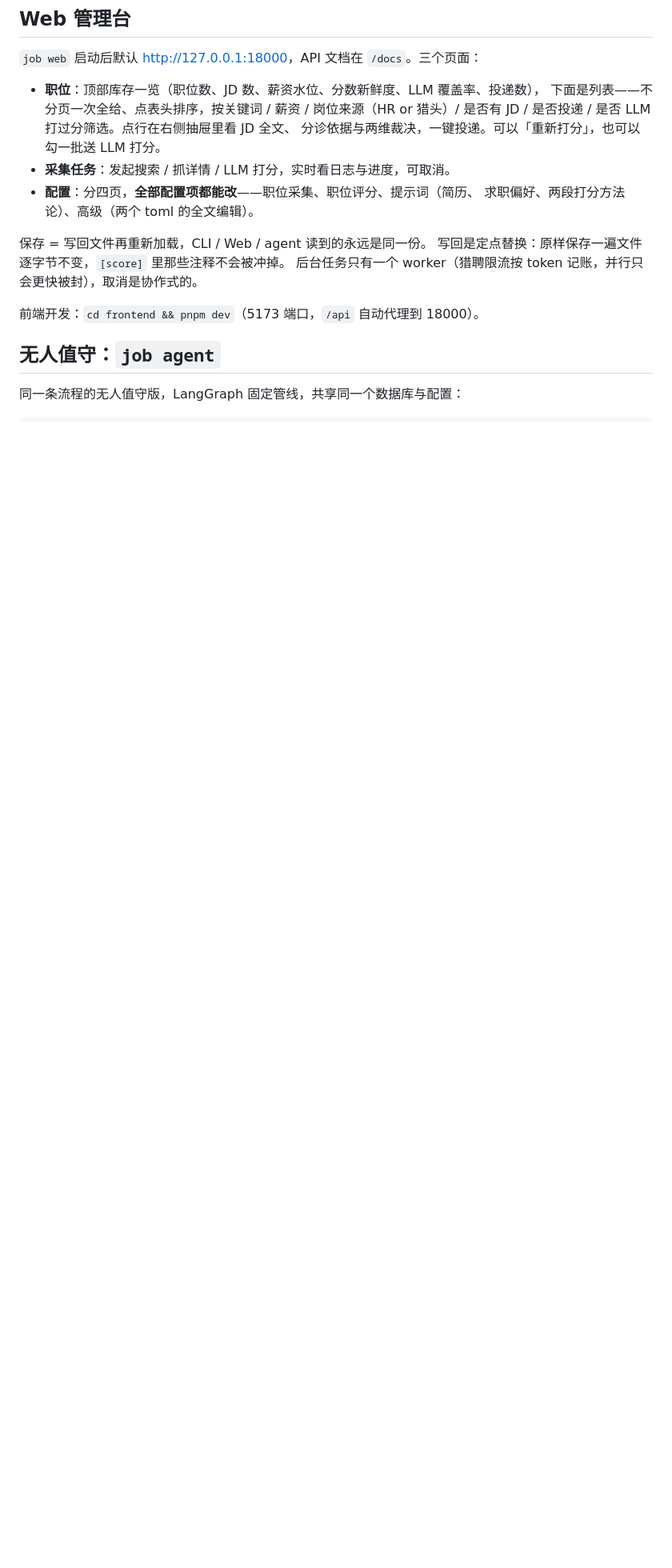
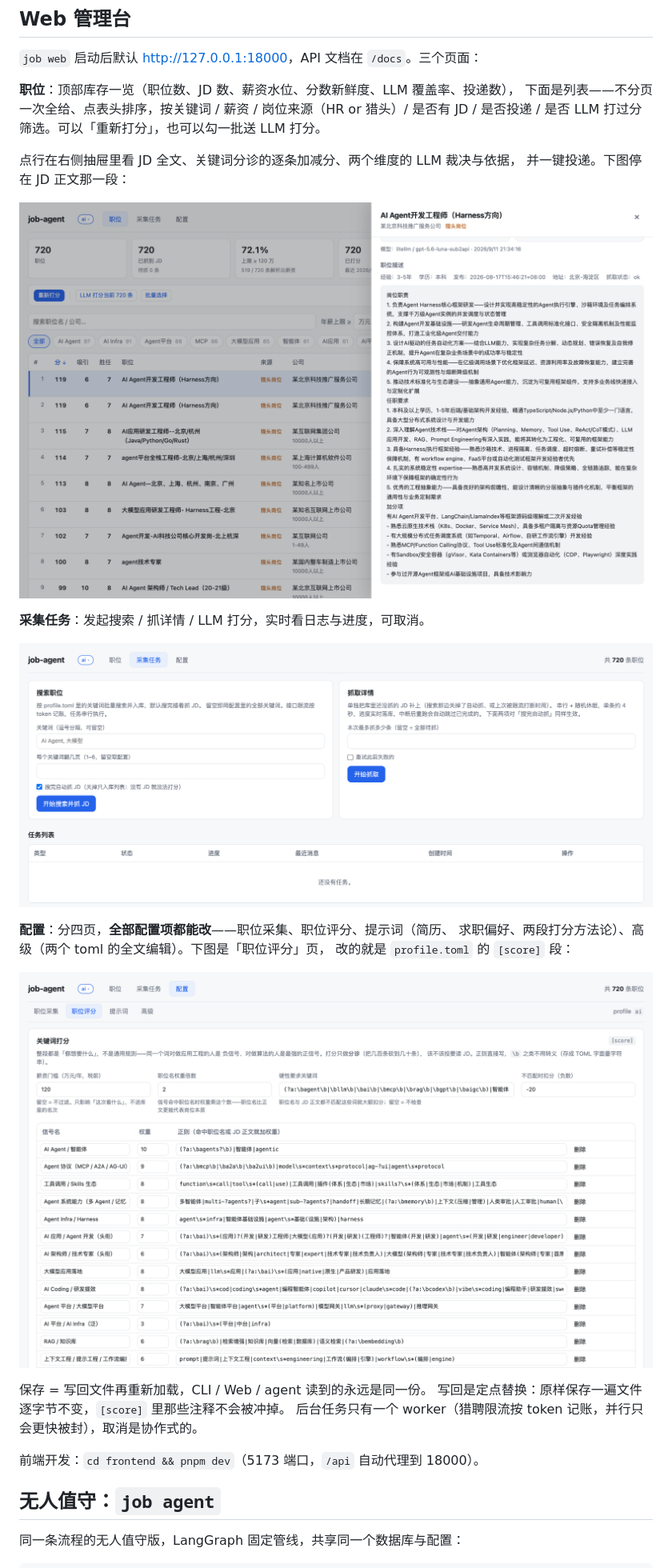
Before and after one commit to lmy375/job-agent, a Markdown page: README.md, the part around one of its changes. Shown at 80% size. GitHub-like rendering; pictures changed too: docs/images/web-config-scoring.png (added), docs/images/web-job-detail.png (added), docs/images/web-tasks.png (added); blank space fills up the shorter version.

Commit message:
docs: README 配上 Web 管理台的四张截图
职位列表（库存卡 + 两套分数 + 筛选）、职位详情抽屉（停在 JD 正文）、
采集任务、配置-职位评分。截自 ai profile，1800px 宽。

抽屉那张刻意滚过了 LLM 评估：裁决依据会引用简历内容。

Co-Authored-By: Claude Opus 5 <noreply@anthropic.com>

```diff
--- a/README.md
+++ b/README.md
@@ -151,13 +153,24 @@ job db info | vacuum | reset [--yes]
 
 `job web` 启动后默认 <http://127.0.0.1:18000>，API 文档在 `/docs`。三个页面：
 
-- **职位**：顶部库存一览（职位数、JD 数、薪资水位、分数新鲜度、LLM 覆盖率、投递数），
-  下面是列表——不分页一次全给、点表头排序，按关键词 / 薪资 / 岗位来源（HR or 猎头）/
-  是否有 JD / 是否投递 / 是否 LLM 打过分筛选。点行在右侧抽屉里看 JD 全文、
-  分诊依据与两维裁决，一键投递。可以「重新打分」，也可以勾一批送 LLM 打分。
-- **采集任务**：发起搜索 / 抓详情 / LLM 打分，实时看日志与进度，可取消。
-- **配置**：分四页，**全部配置项都能改**——职位采集、职位评分、提示词（简历、
-  求职偏好、两段打分方法论）、高级（两个 toml 的全文编辑）。
+**职位**：顶部库存一览（职位数、JD 数、薪资水位、分数新鲜度、LLM 覆盖率、投递数），
+下面是列表——不分页一次全给、点表头排序，按关键词 / 薪资 / 岗位来源（HR or 猎头）/
+是否有 JD / 是否投递 / 是否 LLM 打过分筛选。可以「重新打分」，也可以勾一批送 LLM 打分。
+
+点行在右侧抽屉里看 JD 全文、关键词分诊的逐条加减分、两个维度的 LLM 裁决与依据，
+并一键投递。下图停在 JD 正文那一段：
+
+![职位详情抽屉](docs/images/web-job-detail.png)
+
+**采集任务**：发起搜索 / 抓详情 / LLM 打分，实时看日志与进度，可取消。
+
+![采集任务](docs/images/web-tasks.png)
+
+**配置**：分四页，**全部配置项都能改**——职位采集、职位评分、提示词（简历、
+求职偏好、两段打分方法论）、高级（两个 toml 的全文编辑）。下图是「职位评分」页，
+改的就是 `profile.toml` 的 `[score]` 段：
+
+![配置 - 职位评分](docs/images/web-config-scoring.png)
 
 保存 = 写回文件再重新加载，CLI / Web / agent 读到的永远是同一份。
 写回是定点替换：原样保存一遍文件逐字节不变，`[score]` 里那些注释不会被冲掉。
```
Also changed, not shown: other parts of README.md (+2 -0 lines), docs/images/web-jobs.png (added).
